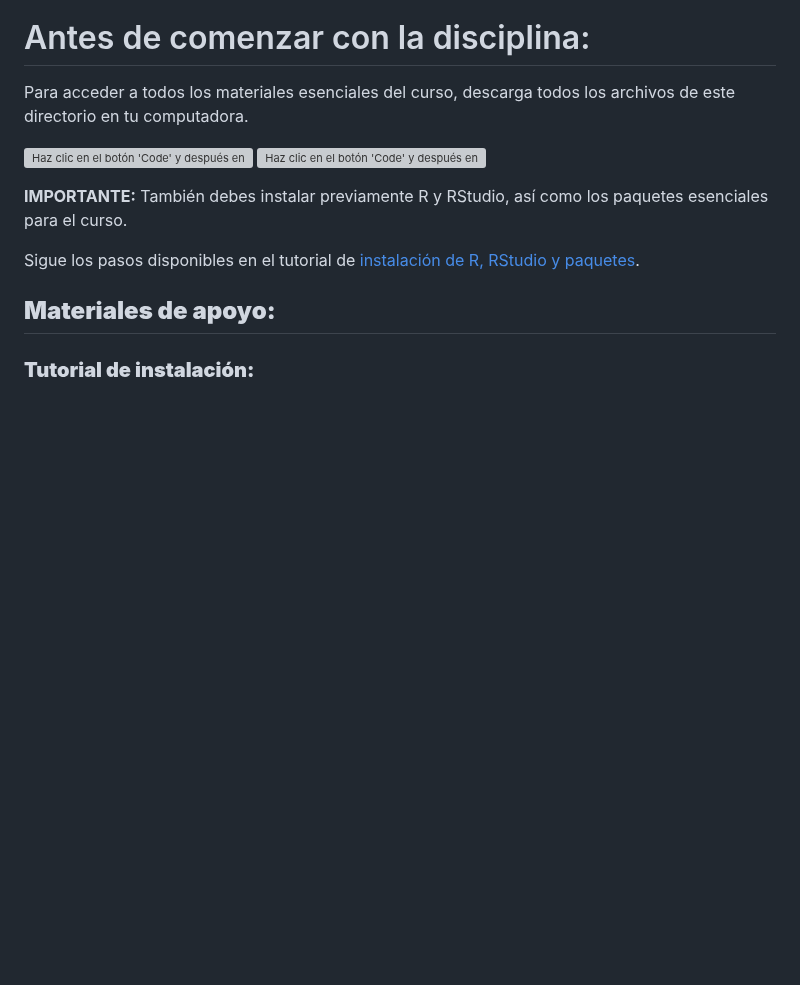
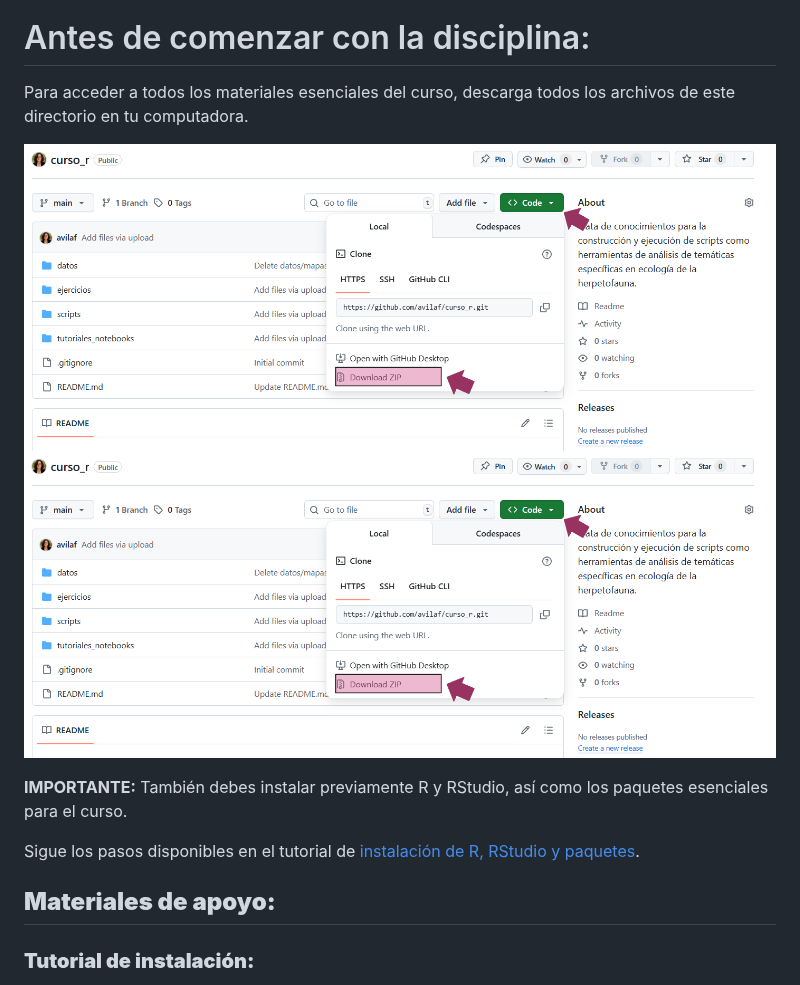
Before and after one commit to avilaf/curso_r, a Markdown page: README.md, the part around the change. GitHub-like rendering; blank space fills up the shorter version; grey boxes are pictures that could not be loaded.

```diff
--- a/README.md
+++ b/README.md
@@ -124,9 +124,8 @@ presentación de artículos
 
 Para acceder a todos los materiales esenciales del curso, descarga todos los archivos de este directorio en tu computadora.
 
-![Haz clic en el botón 'Code' y después en 'Download ZIP']([download.PNG](https://github.com/avilaf/curso_r/blob/2102dda23335814334399bebbfc9500c262c26ca/download.PNG))
-<img src="[download.PNG](https://github.com/avilaf/curso_r/blob/2102dda23335814334399bebbfc9500c262c26ca/download.PNG)" alt="Haz clic en el botón 'Code' y después en 'Download ZIP'" width="200"/>
-
+![Haz clic en el botón 'Code' y después en 'Download ZIP'](download.PNG)
+![Haz clic en el botón 'Code' y después en 'Download ZIP'](https://github.com/avilaf/curso_r/blob/cb7b774d0ef08af728681b1f1b7027fab61d624b/download.PNG)
 
 **IMPORTANTE:** También debes instalar previamente R y RStudio, así como los paquetes esenciales para el curso.
 
```
